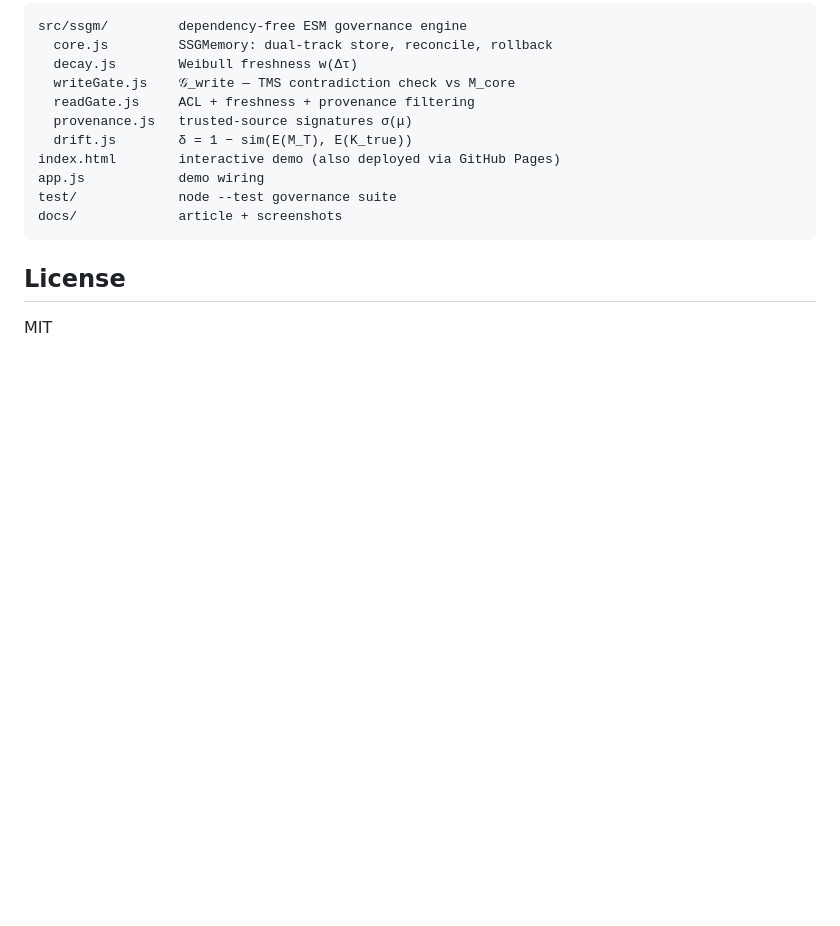
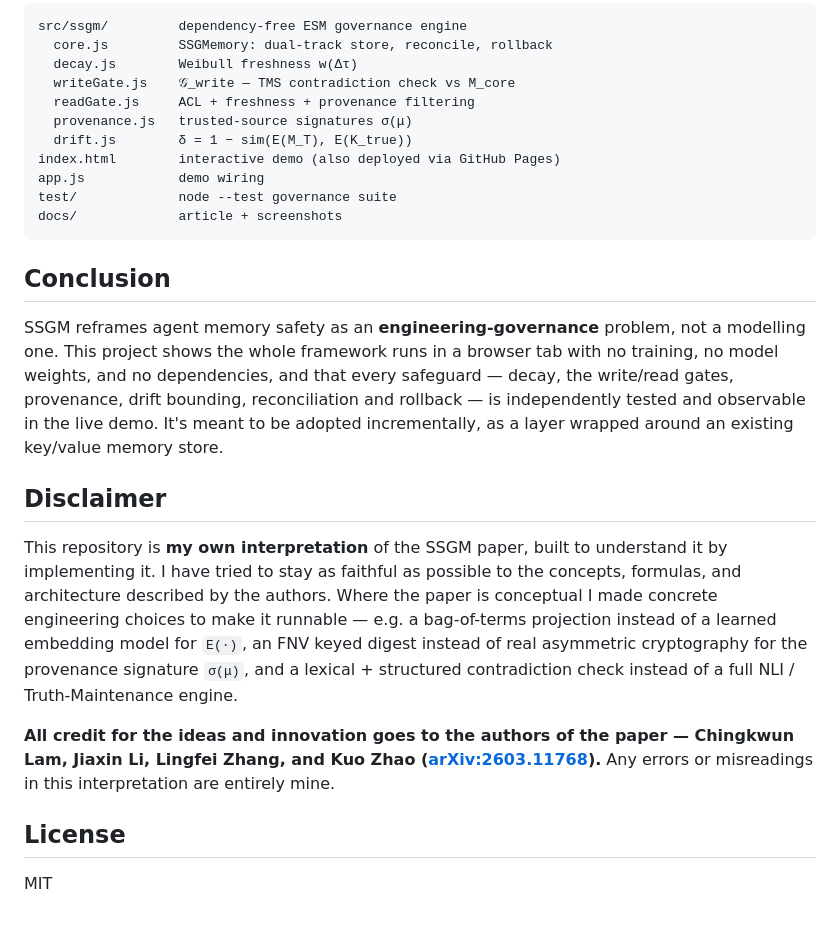
Before and after one commit to vishalmysore/ssgmMemory, a Markdown page: README.md, the part around the change. GitHub-like rendering; blank space fills up the shorter version.

````diff
--- a/README.md
+++ b/README.md
@@ -74,6 +74,16 @@ test/             node --test governance suite
 docs/             article + screenshots
 ```
 
+## Conclusion
+
+SSGM reframes agent memory safety as an **engineering-governance** problem, not a modelling one. This project shows the whole framework runs in a browser tab with no training, no model weights, and no dependencies, and that every safeguard — decay, the write/read gates, provenance, drift bounding, reconciliation and rollback — is independently tested and observable in the live demo. It's meant to be adopted incrementally, as a layer wrapped around an existing key/value memory store.
+
+## Disclaimer
+
+This repository is **my own interpretation** of the SSGM paper, built to understand it by implementing it. I have tried to stay as faithful as possible to the concepts, formulas, and architecture described by the authors. Where the paper is conceptual I made concrete engineering choices to make it runnable — e.g. a bag-of-terms projection instead of a learned embedding model for `E(·)`, an FNV keyed digest instead of real asymmetric cryptography for the provenance signature `σ(μ)`, and a lexical + structured contradiction check instead of a full NLI / Truth-Maintenance engine.
+
+**All credit for the ideas and innovation goes to the authors of the paper — Chingkwun Lam, Jiaxin Li, Lingfei Zhang, and Kuo Zhao ([arXiv:2603.11768](https://arxiv.org/abs/2603.11768)).** Any errors or misreadings in this interpretation are entirely mine.
+
 ## License
 
 MIT
````
Also changed, not shown: docs/ARTICLE.md (+14 -0 lines).
